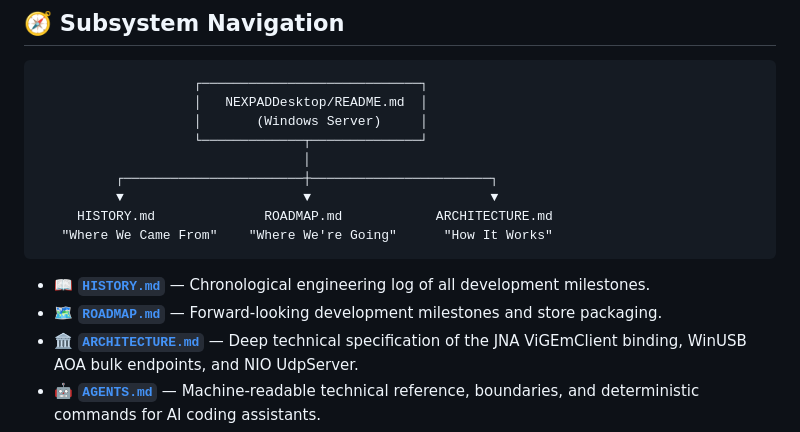
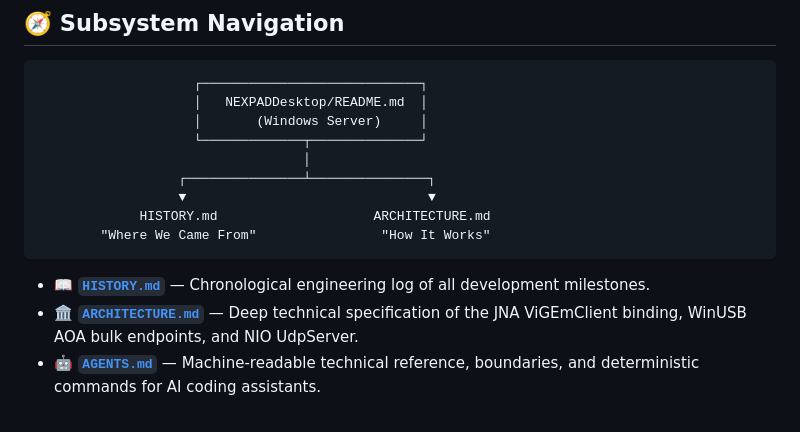
Before and after one commit to parmarsanket/NEXPAD-Desktop, a Markdown page: README.md, the part around the change. GitHub-like rendering.

Commit message:
docs: remove ROADMAP.md and update documentation navigation diagrams

````diff
--- a/README.md
+++ b/README.md
@@ -326,14 +326,13 @@ To enable motion controls (gyro steering / aiming) in console emulators:
                     │       (Windows Server)     │
                     └─────────────┬──────────────┘
                                   │
-          ┌───────────────────────┼───────────────────────┐
-          ▼                       ▼                       ▼
-     HISTORY.md              ROADMAP.md            ARCHITECTURE.md
-   "Where We Came From"    "Where We're Going"      "How It Works"
+                  ┌───────────────┴───────────────┐
+                  ▼                               ▼
+             HISTORY.md                    ARCHITECTURE.md
+        "Where We Came From"                "How It Works"
 ```
 
 - 📖 **[`HISTORY.md`](./HISTORY.md)** — Chronological engineering log of all development milestones.
-- 🗺️ **[`ROADMAP.md`](./ROADMAP.md)** — Forward-looking development milestones and store packaging.
 - 🏛️ **[`ARCHITECTURE.md`](./ARCHITECTURE.md)** — Deep technical specification of the JNA ViGEmClient binding, WinUSB AOA bulk endpoints, and NIO UdpServer.
 - 🤖 **[`AGENTS.md`](./AGENTS.md)** — Machine-readable technical reference, boundaries, and deterministic commands for AI coding assistants.
 - 📜 **[`GRADLE_COMMANDS.md`](./GRADLE_COMMANDS.md)** — Quick reference cheat-sheet for running, testing, building, and packaging.
````
Also changed, not shown: ARCHITECTURE.md (+5 -5 lines), ROADMAP.md (deleted, +0 -63 lines).
